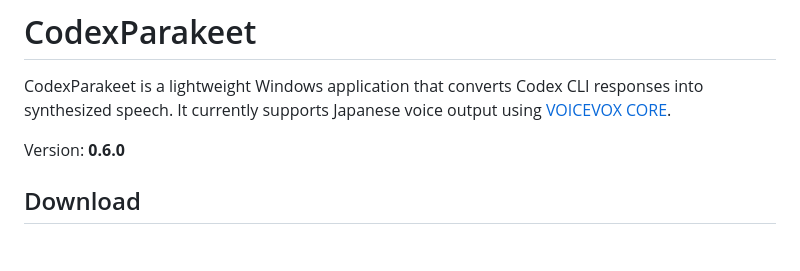
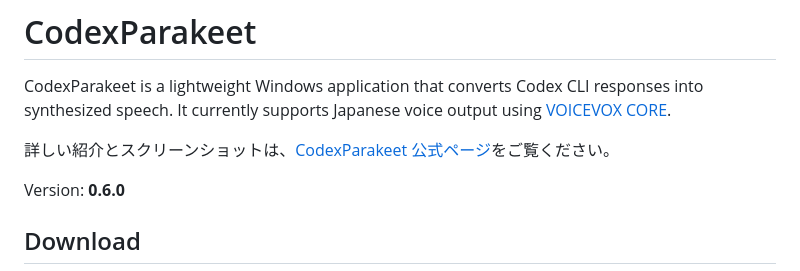
Before and after one commit to KTzKs/CodexParakeet, a Markdown page: README.md, the part around the change. Rendered like a GitHub page; blank space fills up the shorter version.

```diff
--- a/README.md
+++ b/README.md
@@ -1,6 +1,8 @@
 # CodexParakeet
 
 CodexParakeet is a lightweight Windows application that converts Codex CLI responses into synthesized speech. It currently supports Japanese voice output using [VOICEVOX CORE](https://github.com/VOICEVOX/voicevox_core).
+
+詳しい紹介とスクリーンショットは、[CodexParakeet 公式ページ](https://ktzks.github.io/CodexParakeet/)をご覧ください。
 
 Version: **0.6.0**
 
```
